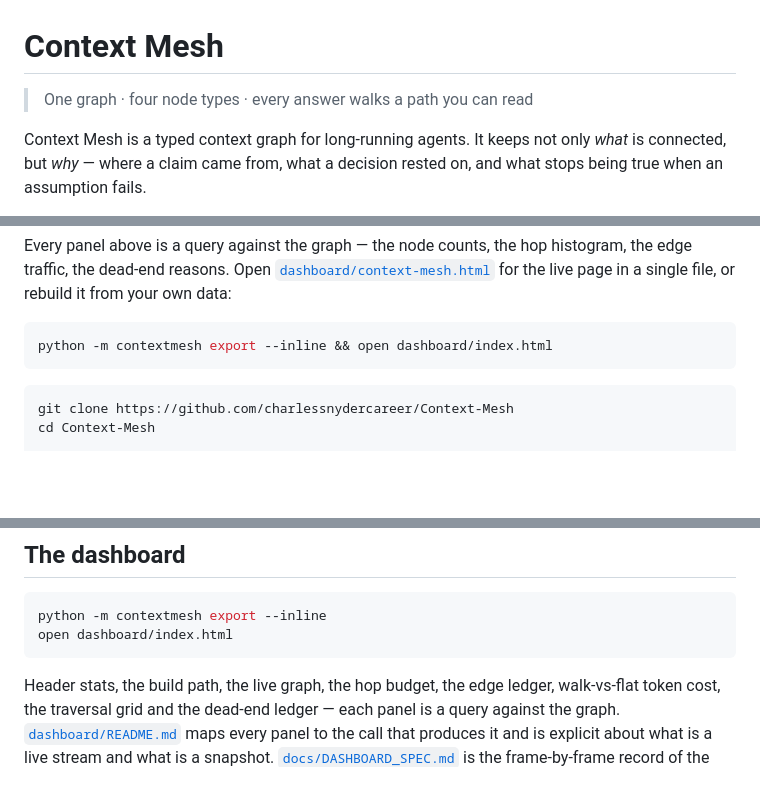
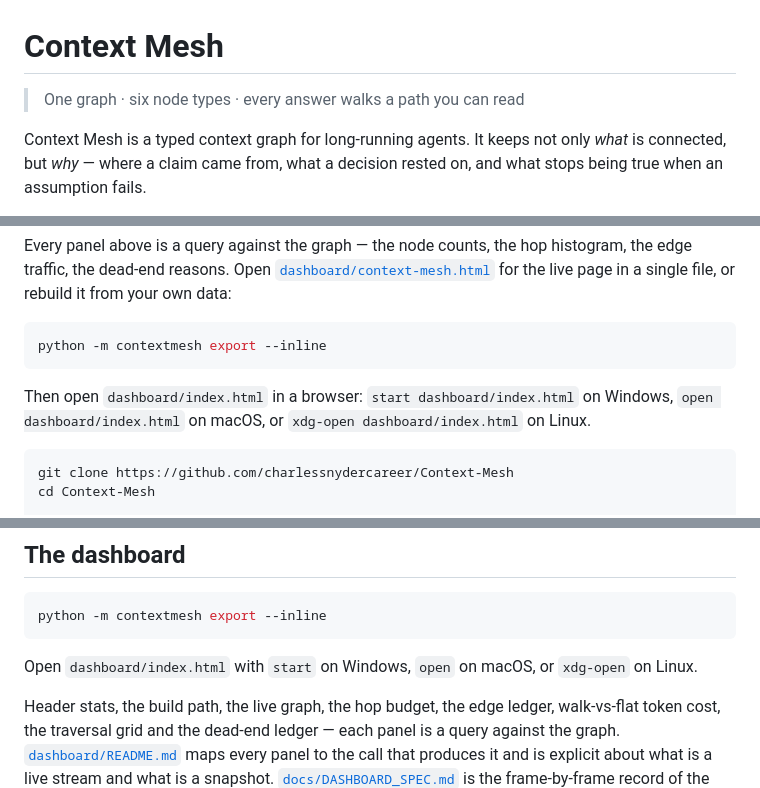
Before and after one commit to Deep-Sixed/Context-Mesh, a Markdown page: README.md, 3 parts joined by grey strips. Rendered like a GitHub page; blank space fills up the shorter version.

Commit message:
docs: align README with verified cross-platform baseline

````diff
--- a/README.md
+++ b/README.md
@@ -1,6 +1,6 @@
 # Context Mesh
 
-> One graph · four node types · every answer walks a path you can read
+> One graph · six node types · every answer walks a path you can read
 
 Context Mesh is a typed context graph for long-running agents. It keeps not only
 *what* is connected, but *why* — where a claim came from, what a decision rested
@@ -21,8 +21,12 @@ histogram, the edge traffic, the dead-end reasons. Open
 in a single file, or rebuild it from your own data:
 
 ```bash
-python -m contextmesh export --inline && open dashboard/index.html
+python -m contextmesh export --inline
 ```
+
+Then open `dashboard/index.html` in a browser: `start dashboard/index.html` on
+Windows, `open dashboard/index.html` on macOS, or
+`xdg-open dashboard/index.html` on Linux.
 
 ```bash
 git clone https://github.com/charlessnydercareer/Context-Mesh
@@ -573,8 +577,10 @@ a measure of traffic.
 
 ```bash
 python -m contextmesh export --inline
-open dashboard/index.html
 ```
+
+Open `dashboard/index.html` with `start` on Windows, `open` on macOS, or
+`xdg-open` on Linux.
 
 Header stats, the build path, the live graph, the hop budget, the edge ledger,
 walk-vs-flat token cost, the traversal grid and the dead-end ledger — each panel
````
